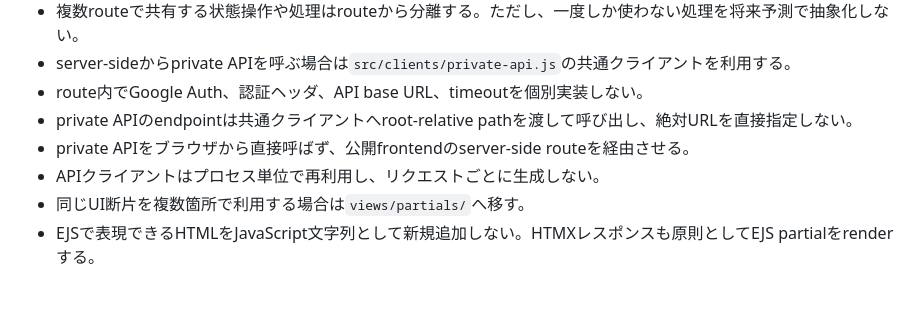
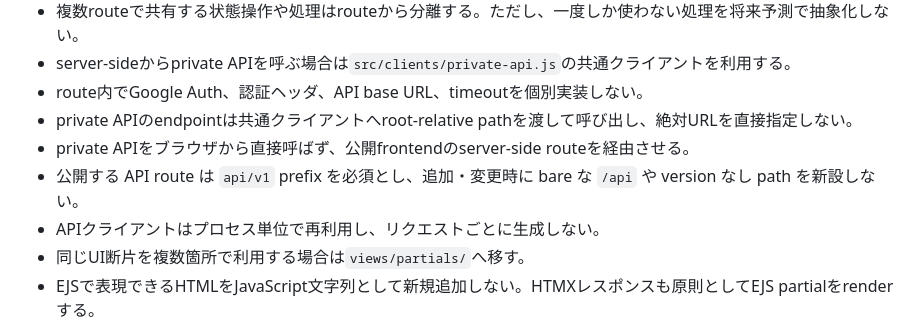
Before and after one commit to teritamas/persona-ops, a Markdown page: frontend/AGENTS.md, the part around the change. GitHub-like rendering; blank space fills up the shorter version.

```diff
--- a/frontend/AGENTS.md
+++ b/frontend/AGENTS.md
@@ -47,6 +47,7 @@
 - route内でGoogle Auth、認証ヘッダ、API base URL、timeoutを個別実装しない。
 - private APIのendpointは共通クライアントへroot-relative pathを渡して呼び出し、絶対URLを直接指定しない。
 - private APIをブラウザから直接呼ばず、公開frontendのserver-side routeを経由させる。
+- 公開する API route は `api/v1` prefix を必須とし、追加・変更時に bare な `/api` や version なし path を新設しない。
 - APIクライアントはプロセス単位で再利用し、リクエストごとに生成しない。
 - 同じUI断片を複数箇所で利用する場合は`views/partials/`へ移す。
 - EJSで表現できるHTMLをJavaScript文字列として新規追加しない。HTMXレスポンスも原則としてEJS partialをrenderする。
```
Also changed, not shown: frontend/README.md (+0 -4 lines).
